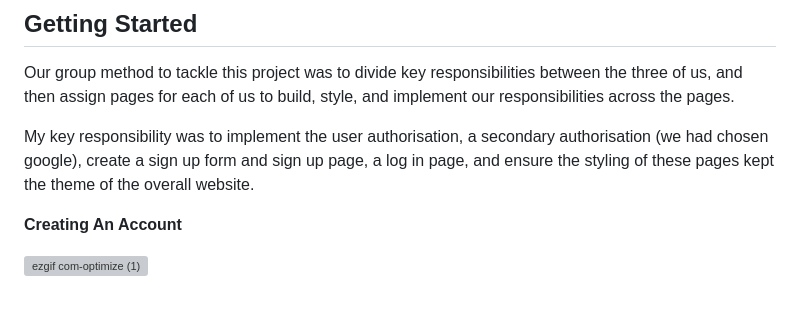
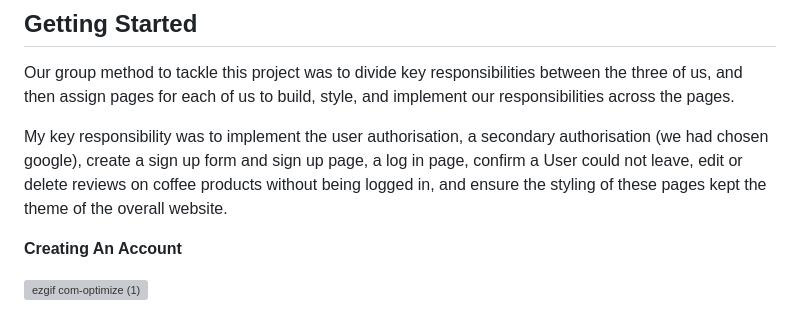
Before and after one commit to rahulraikhy/karma-coffee, a Markdown page: README.md, the part around the change. Rendered like a GitHub page; grey boxes are pictures that could not be loaded.

```diff
--- a/README.md
+++ b/README.md
@@ -88,7 +88,7 @@ Due to this being a collaborative project, we followed Agile methodologies with
 
 Our group method to tackle this project was to divide key responsibilities between the three of us, and then assign pages for each of us to build, style, and implement our responsibilities across the pages.
 
-My key responsibility was to implement the user authorisation, a secondary authorisation (we had chosen google), create a sign up form and sign up page, a log in page, and ensure the styling of these pages kept the theme of the overall website.
+My key responsibility was to implement the user authorisation, a secondary authorisation (we had chosen google), create a sign up form and sign up page, a log in page, confirm a User could not leave, edit or delete reviews on coffee products without being logged in, and ensure the styling of these pages kept the theme of the overall website.
 
 **Creating An Account**
 
```
